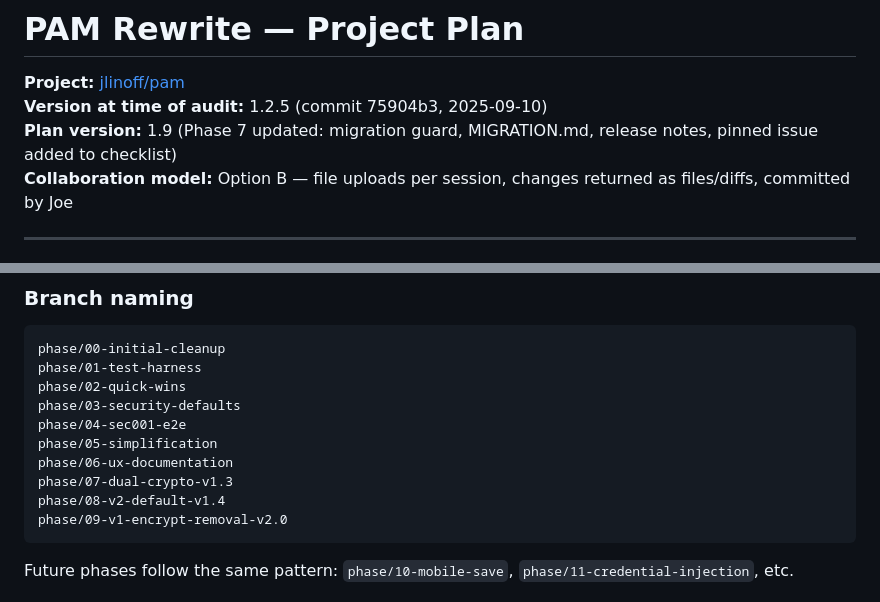
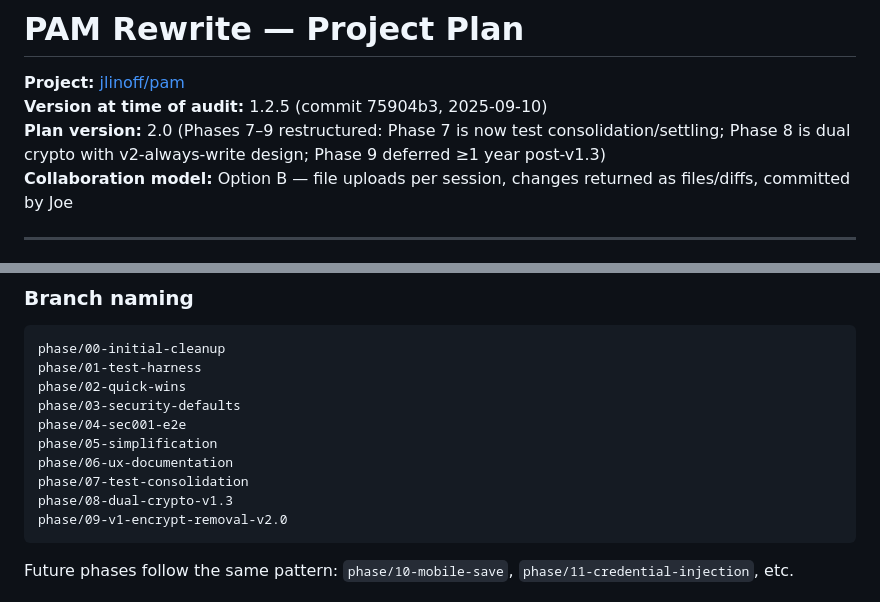
Before and after one commit to jlinoff/pam, a Markdown page: PLAN.md, 2 parts joined by grey strips. Drawn GitHub-style.

````diff
--- a/PLAN.md
+++ b/PLAN.md
@@ -2,7 +2,7 @@
 
 **Project:** [jlinoff/pam](https://github.com/jlinoff/pam)
 **Version at time of audit:** 1.2.5 (commit 75904b3, 2025-09-10)
-**Plan version:** 1.9 (Phase 7 updated: migration guard, MIGRATION.md, release notes, pinned issue added to checklist)
+**Plan version:** 2.0 (Phases 7–9 restructured: Phase 7 is now test consolidation/settling; Phase 8 is dual crypto with v2-always-write design; Phase 9 deferred ≥1 year post-v1.3)
 **Collaboration model:** Option B — file uploads per session, changes returned as files/diffs, committed by Joe
 
 ---
@@ -543,8 +566,8 @@ phase/03-security-defaults
 phase/04-sec001-e2e
 phase/05-simplification
 phase/06-ux-documentation
-phase/07-dual-crypto-v1.3
-phase/08-v2-default-v1.4
+phase/07-test-consolidation
+phase/08-dual-crypto-v1.3
 phase/09-v1-encrypt-removal-v2.0
 ```
 
````
Also changed, not shown: other parts of PLAN.md (+54 -31 lines).
